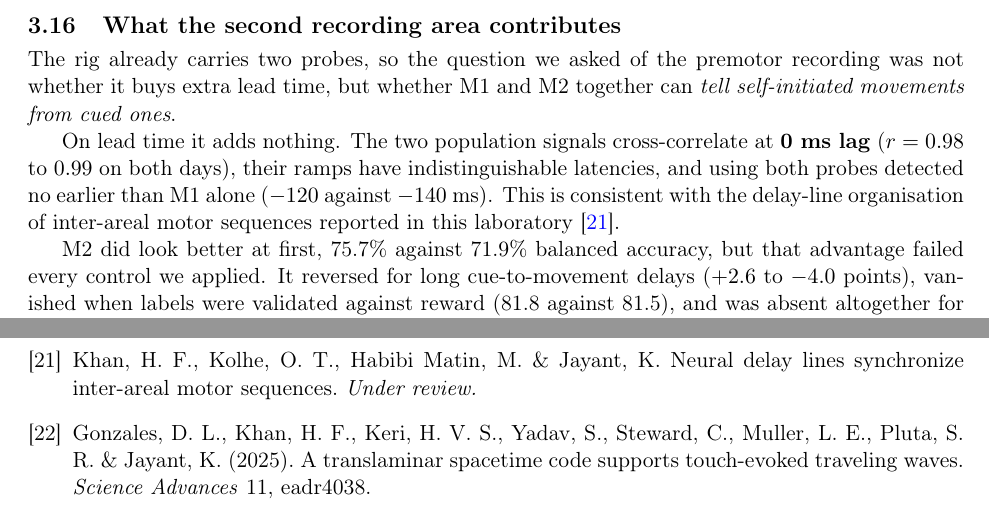
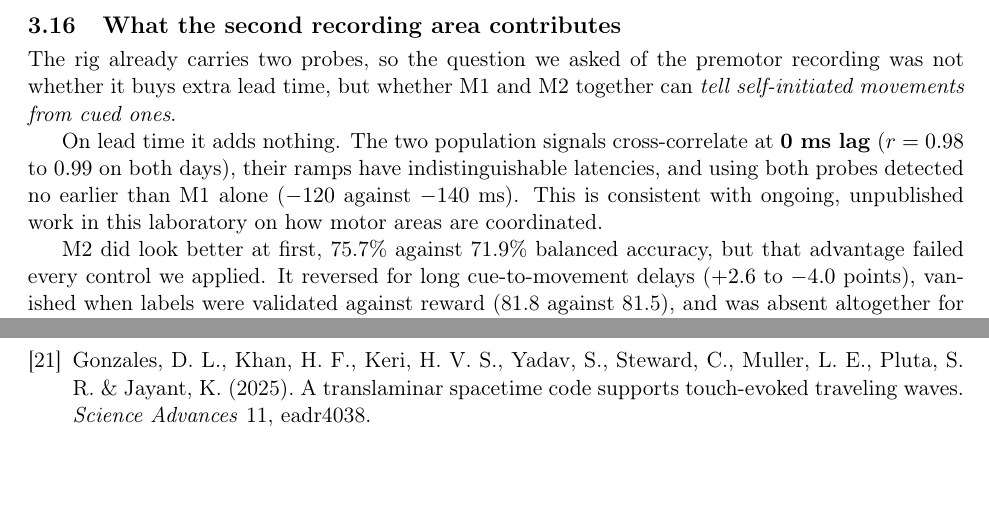
Before and after one commit to Samridh-Tiwari/surf2026-motor-dynamics, a LaTeX paper (paper/Tiwari_Samridh_FinalReport.tex): two parts of pages 19 and 23 of 23, joined at a grey line, cut so that both start at the same text, the shorter picture padded with empty space. Compiled offline with pdfLaTeX.

Commit message:
Add report PDFs; single contact email; remove citation of unpublished lab manuscript

```diff
--- a/paper/Tiwari_Samridh_FinalReport.tex
+++ b/paper/Tiwari_Samridh_FinalReport.tex
@@ -36,8 +36,7 @@ Samridh Tiwari$^{1,2}$ \quad Om Kolhe$^{1}$ \quad Krishna Jayant$^{1}$\\[4pt]
 Engineering,\\
 \small Purdue University, West Lafayette, IN 47907\\
 \small $^{2}$Indian Institute of Technology Bombay, Mumbai 400076, India\\[4pt]
-\small \texttt{tiwar133@purdue.edu} \quad$\cdot$\quad
-\texttt{samridhtiwari3005@gmail.com}}
+\small \texttt{samridhtiwari3005@gmail.com}}
 \date{SURF 2026 Final Report}
 
 \begin{document}
@@ -890,9 +889,9 @@ can \emph{tell self-initiated movements from cued ones}.
 On lead time it adds nothing. The two population signals cross-correlate at
 \textbf{0~ms lag} ($r = 0.98$ to $0.99$ on both days), their ramps have
 indistinguishable latencies, and using both probes detected no earlier than M1
-alone ($-120$ against $-140$~ms). This is consistent with the delay-line
-organisation of inter-areal motor sequences reported in this laboratory
-\cite{khan_delaylines}.
+alone ($-120$ against $-140$~ms). This is consistent with
+ongoing, unpublished work in this laboratory on how motor areas are
+coordinated.
 
 M2 did look better at first, 75.7\% against 71.9\% balanced accuracy, but that
 advantage failed every control we applied. It reversed for long cue-to-movement
@@ -1094,10 +1093,6 @@ taxonomic problems. \emph{Ann. Eugen.} 7(2), 179--188.
 high-performance neural prosthesis enabled by control algorithm design.
 \emph{Nat. Neurosci.} 15, 1752--1757.
 
-\bibitem{khan_delaylines} Khan, H. F., Kolhe, O. T., Habibi Matin, M. \& Jayant,
-K. Neural delay lines synchronize inter-areal motor sequences.
-\emph{Under review.}
-
 \bibitem{gonzales2025} Gonzales, D. L., Khan, H. F., Keri, H. V. S., Yadav, S.,
 Steward, C., Muller, L. E., Pluta, S. R. \& Jayant, K. (2025). A translaminar
 spacetime code supports touch-evoked traveling waves. \emph{Science Advances} 11,
```
Also changed, not shown: paper/Tiwari_Samridh_HonorsTech.tex (+4 -6 lines), paper/Tiwari_Samridh_FinalReport.pdf (added), paper/Tiwari_Samridh_HonorsTech.pdf (added).
